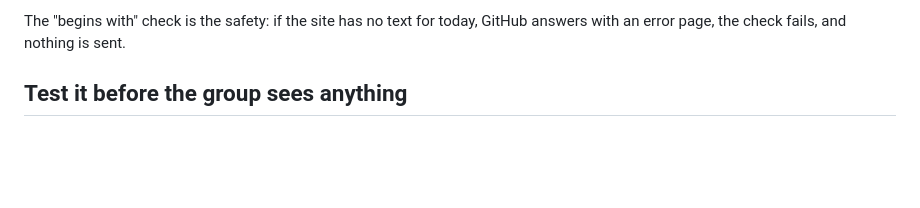
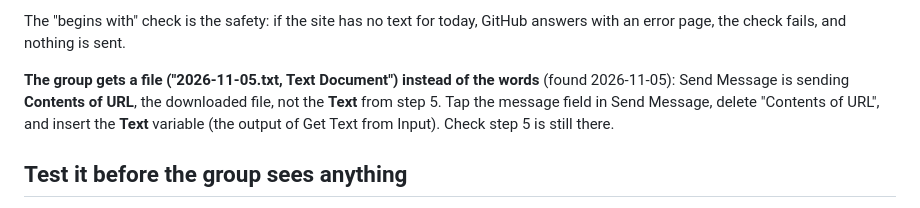
Before and after one commit to payne2225/topsail-reporter, a Markdown page: docs/SHORTCUT.md, the part around the change. Drawn GitHub-style; blank space fills up the shorter version.

```diff
--- a/docs/SHORTCUT.md
+++ b/docs/SHORTCUT.md
@@ -29,6 +29,12 @@ Nothing else holds anyone's number.
 
 The "begins with" check is the safety: if the site has no text for today,
 GitHub answers with an error page, the check fails, and nothing is sent.
+
+**The group gets a file ("2026-11-05.txt, Text Document") instead of the
+words** (found 2026-11-05): Send Message is sending **Contents of URL**, the
+downloaded file, not the **Text** from step 5. Tap the message field in
+Send Message, delete "Contents of URL", and insert the **Text** variable
+(the output of Get Text from Input). Check step 5 is still there.
 
 ## Test it before the group sees anything
 
```
Also changed, not shown: docs/HANDOFF.md (+3 -0 lines), docs/PATCH_NOTES.md (+4 -0 lines).
